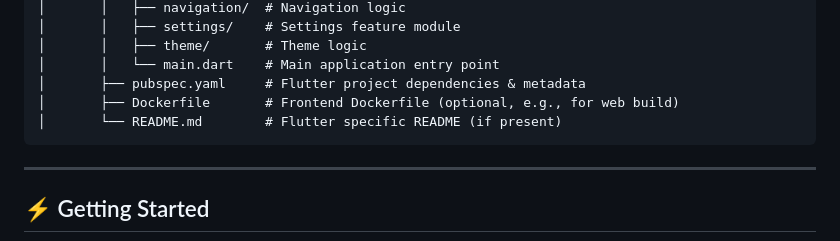
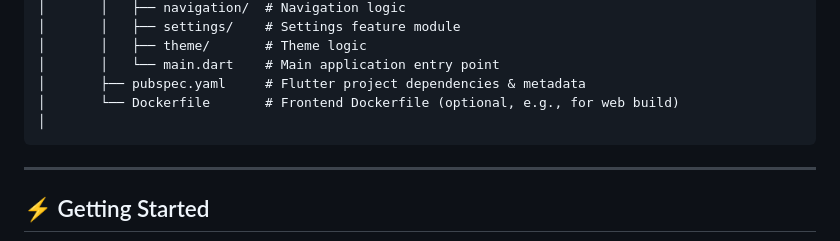
Before and after one commit to andrewamidei/Hackathon-2025, a Markdown page: README.md, the part around the change. GitHub-like rendering.

````diff
--- a/README.md
+++ b/README.md
@@ -44,8 +44,8 @@ project-root/
 │       │   ├── theme/       # Theme logic
 │       │   └── main.dart    # Main application entry point
 │       ├── pubspec.yaml     # Flutter project dependencies & metadata
-│       ├── Dockerfile       # Frontend Dockerfile (optional, e.g., for web build)
-│       └── README.md        # Flutter specific README (if present)
+│       └── Dockerfile       # Frontend Dockerfile (optional, e.g., for web build)
+│
 ```
 
 ---
````
